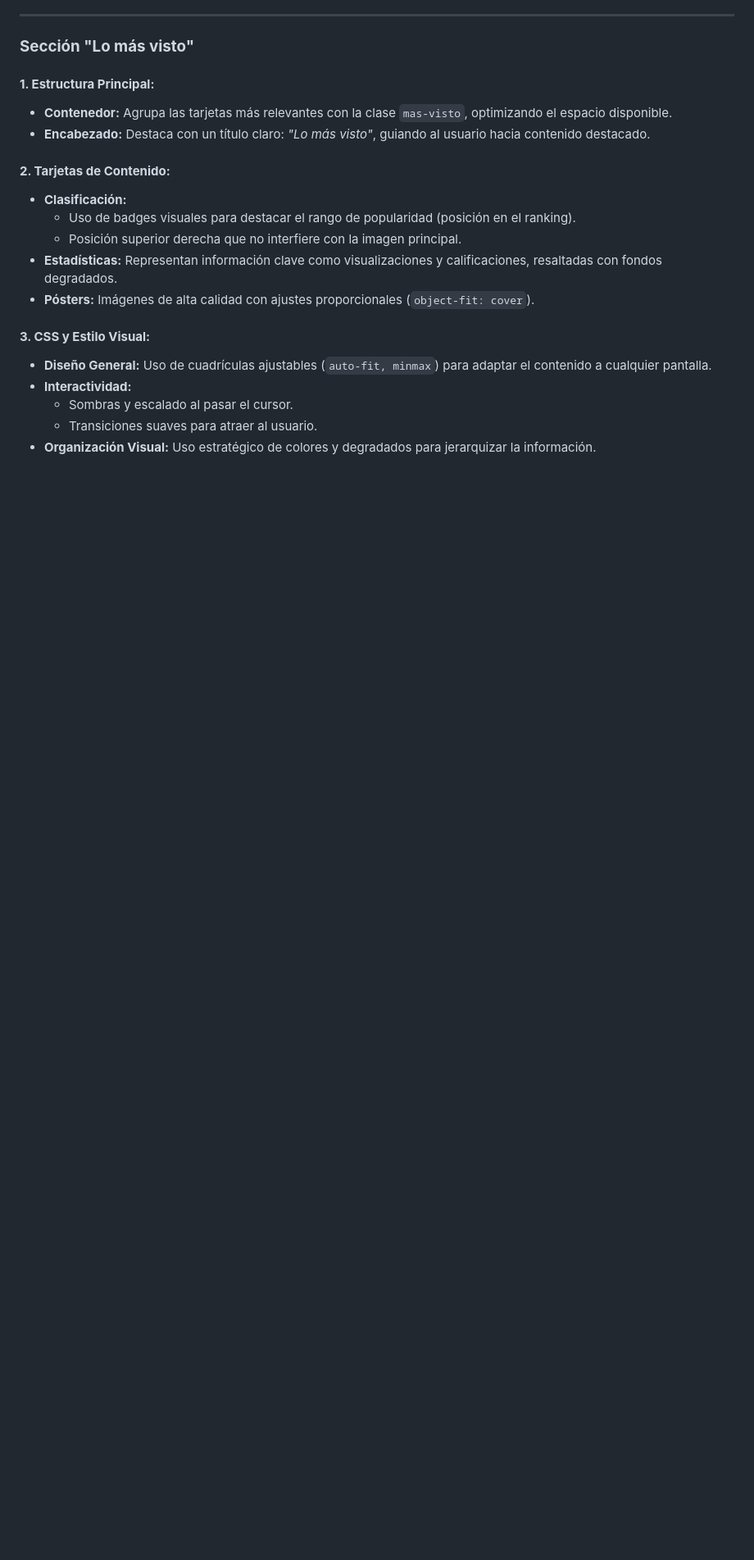
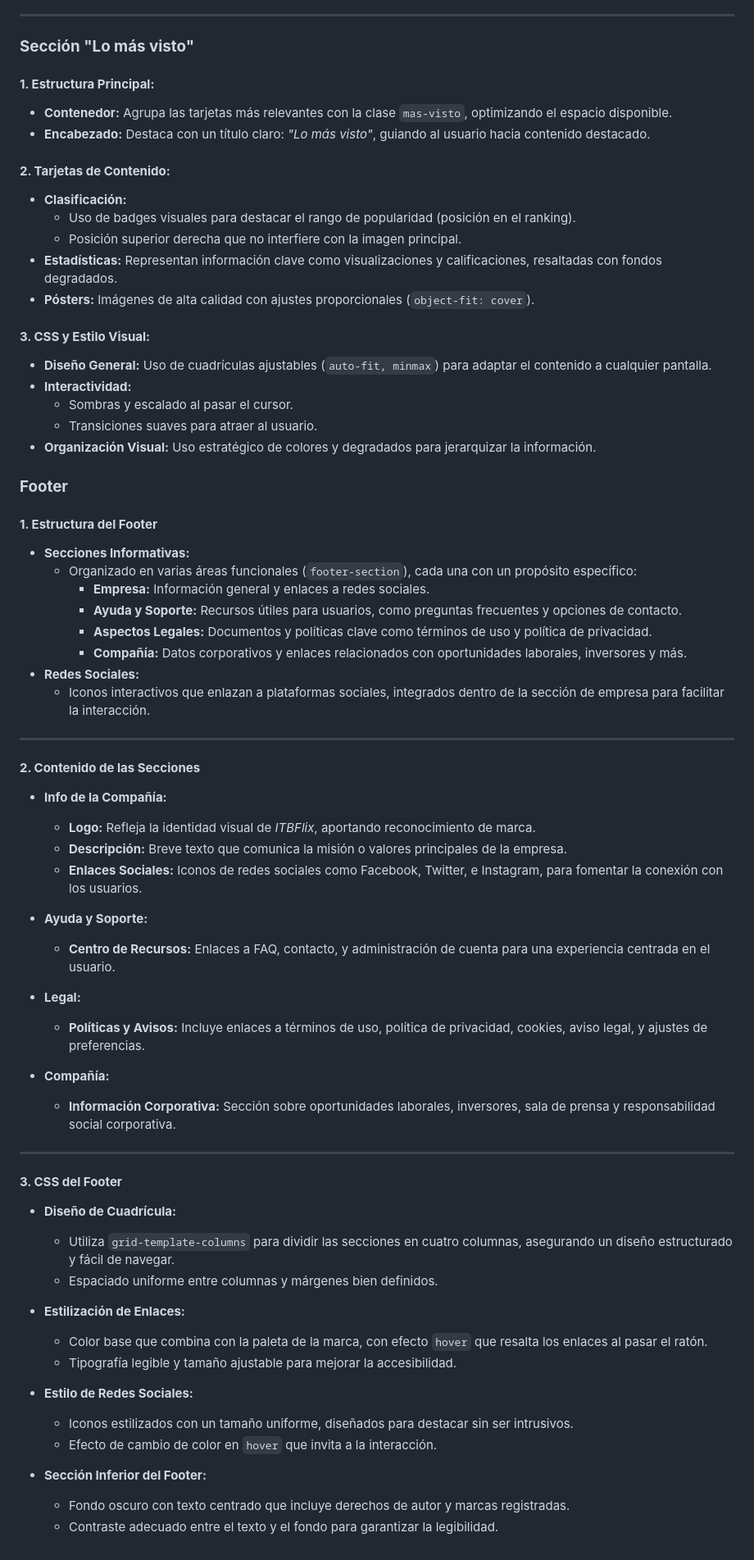
Before and after one commit to FranciscoFerna/Pr03_2---HtmlCss, a Markdown page: Retrospectiva.md, the part around the change. Shown: that part at 82% size. Rendered like a GitHub page; blank space fills up the shorter version.

Commit message:
Retrospectiva -> index.html FINISH

```diff
--- a/Retrospectiva.md
+++ b/Retrospectiva.md
@@ -213,3 +213,51 @@ Usé CSS para lograr un diseño atractivo y funcional:
   - Sombras y escalado al pasar el cursor.
   - Transiciones suaves para atraer al usuario.
 - **Organización Visual:** Uso estratégico de colores y degradados para jerarquizar la información.
+
+### **Footer**
+
+#### **1. Estructura del Footer**
+- **Secciones Informativas:**
+  - Organizado en varias áreas funcionales (`footer-section`), cada una con un propósito específico:
+    - **Empresa:** Información general y enlaces a redes sociales.
+    - **Ayuda y Soporte:** Recursos útiles para usuarios, como preguntas frecuentes y opciones de contacto.
+    - **Aspectos Legales:** Documentos y políticas clave como términos de uso y política de privacidad.
+    - **Compañía:** Datos corporativos y enlaces relacionados con oportunidades laborales, inversores y más.
+- **Redes Sociales:**
+  - Iconos interactivos que enlazan a plataformas sociales, integrados dentro de la sección de empresa para facilitar la interacción.
+
+---
+
+#### **2. Contenido de las Secciones**
+- **Info de la Compañía:**
+  - **Logo:** Refleja la identidad visual de *ITBFlix*, aportando reconocimiento de marca.
+  - **Descripción:** Breve texto que comunica la misión o valores principales de la empresa.
+  - **Enlaces Sociales:** Iconos de redes sociales como Facebook, Twitter, e Instagram, para fomentar la conexión con los usuarios.
+
+- **Ayuda y Soporte:**
+  - **Centro de Recursos:** Enlaces a FAQ, contacto, y administración de cuenta para una experiencia centrada en el usuario.
+
+- **Legal:**
+  - **Políticas y Avisos:** Incluye enlaces a términos de uso, política de privacidad, cookies, aviso legal, y ajustes de preferencias.
+
+- **Compañía:**
+  - **Información Corporativa:** Sección sobre oportunidades laborales, inversores, sala de prensa y responsabilidad social corporativa.
+
+---
+
+#### **3. CSS del Footer**
+- **Diseño de Cuadrícula:**
+  - Utiliza `grid-template-columns` para dividir las secciones en cuatro columnas, asegurando un diseño estructurado y fácil de navegar.
+  - Espaciado uniforme entre columnas y márgenes bien definidos.
+
+- **Estilización de Enlaces:**
+  - Color base que combina con la paleta de la marca, con efecto `hover` que resalta los enlaces al pasar el ratón.
+  - Tipografía legible y tamaño ajustable para mejorar la accesibilidad.
+
+- **Estilo de Redes Sociales:**
+  - Iconos estilizados con un tamaño uniforme, diseñados para destacar sin ser intrusivos.
+  - Efecto de cambio de color en `hover` que invita a la interacción.
+
+- **Sección Inferior del Footer:**
+  - Fondo oscuro con texto centrado que incluye derechos de autor y marcas registradas.
+  - Contraste adecuado entre el texto y el fondo para garantizar la legibilidad.
```
